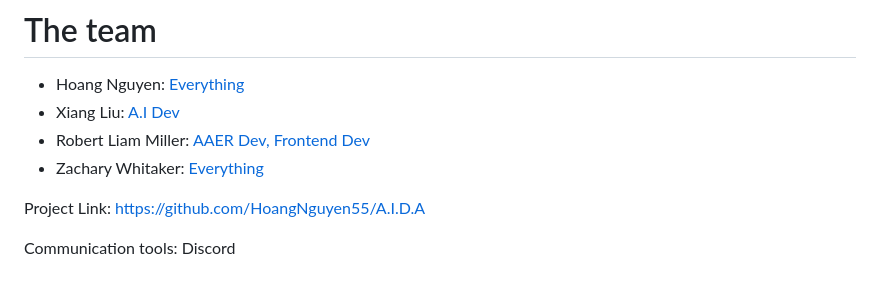
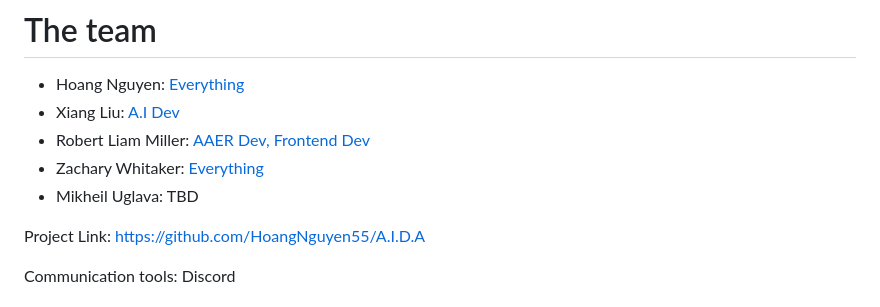
Before and after one commit to HoangNguyen55/A.I.D.A, a Markdown page: docs/design.md, the part around the change. GitHub-like rendering.

Commit message:
add mikheil

```diff
--- a/docs/design.md
+++ b/docs/design.md
@@ -3,6 +3,7 @@
 - Xiang Liu: [A.I Dev](#team-roles)
 - Robert Liam Miller: [AAER Dev, Frontend Dev](#team-roles)
 - Zachary Whitaker: [Everything](#team-roles)
+- Mikheil Uglava: TBD
 
 Project Link: https://github.com/HoangNguyen55/A.I.D.A
 
```
